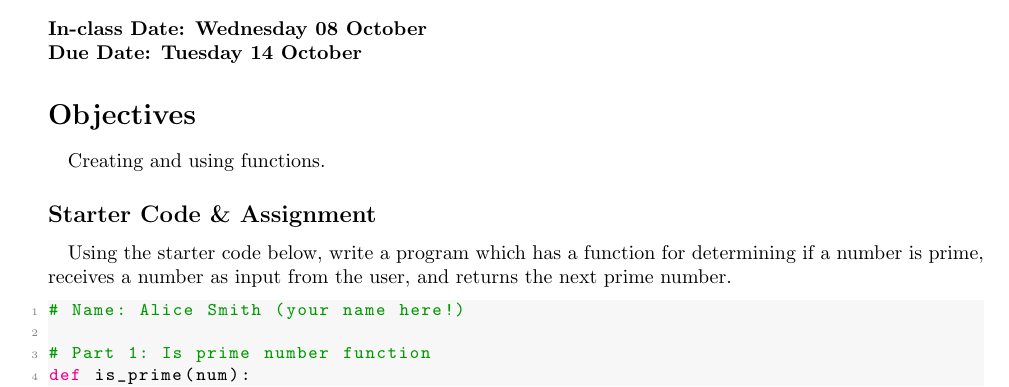
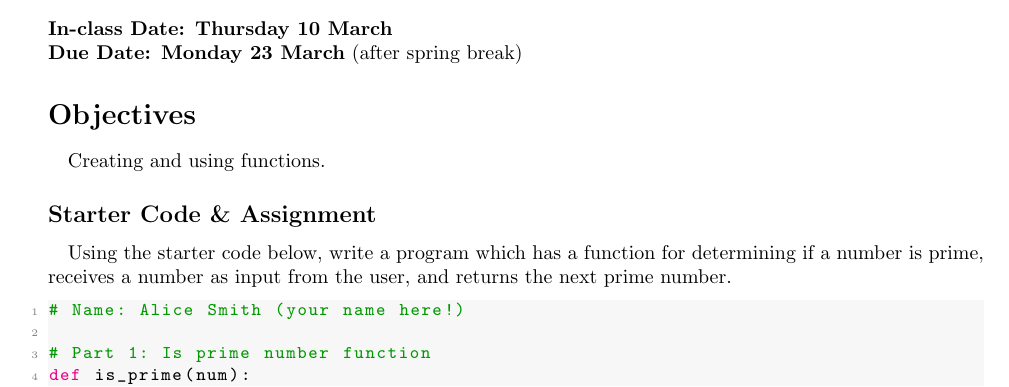
Before and after one commit to rjzak/CMSC104_Py, a LaTeX problem sheet (Assignments/Classwork/cw5.tex): part of the page, cut so that both start at the same text. Compiled offline with pdfLaTeX; a LaTeX package or settings file that is missing is left out.

Commit message:
feat: dates for cw5, 6
Signed-off-by: Richard Zak <richard.j.zak@gmail.com>

```diff
--- a/Assignments/Classwork/cw5.tex
+++ b/Assignments/Classwork/cw5.tex
@@ -77,8 +77,8 @@
     \textbf{Classwork 5: Finding Primes}
     \normalsize
     \\ ~~ \\
-    \textbf{In-class Date: Wednesday 08 October} \\
-    \textbf{Due Date: Tuesday 14 October}
+    \textbf{In-class Date: Thursday 10 March} \\
+    \textbf{Due Date: Monday 23 March} (after spring break)
 
     \section*{Objectives}
     \paragraph{}Creating and using functions.
```
Also changed, not shown: Assignments/Classwork/cw6.tex (+2 -2 lines), syllabus.tex (+1 -1 lines).
